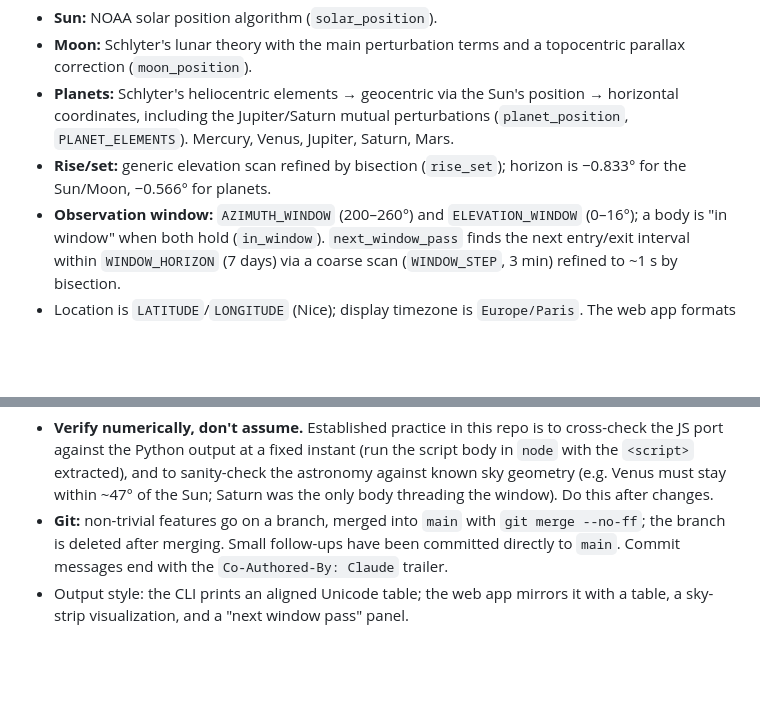
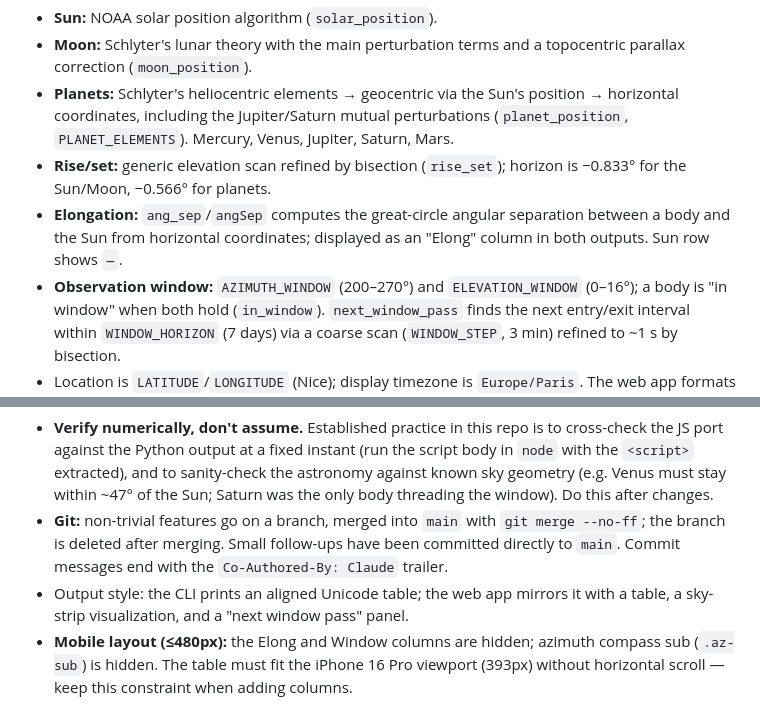
Before and after one commit to friherd/astronomy, a Markdown page: CLAUDE.md, 2 parts joined by grey strips. GitHub-like rendering; blank space fills up the shorter version.

Commit message:
Update CLAUDE.md: azimuth window 270°, elongation column, mobile layout note
Co-Authored-By: Claude Sonnet 4.6 <noreply@anthropic.com>

```diff
--- a/CLAUDE.md
+++ b/CLAUDE.md
@@ -51,7 +51,8 @@ Both are intentionally **dependency-free**. Keep them that way.
   perturbations (`planet_position`, `PLANET_ELEMENTS`). Mercury, Venus, Jupiter, Saturn, Mars.
 - **Rise/set:** generic elevation scan refined by bisection (`rise_set`); horizon
   is −0.833° for the Sun/Moon, −0.566° for planets.
-- **Observation window:** `AZIMUTH_WINDOW` (200–260°) and `ELEVATION_WINDOW`
+- **Elongation:** `ang_sep`/`angSep` computes the great-circle angular separation between a body and the Sun from horizontal coordinates; displayed as an "Elong" column in both outputs. Sun row shows `—`.
+- **Observation window:** `AZIMUTH_WINDOW` (200–270°) and `ELEVATION_WINDOW`
   (0–16°); a body is "in window" when both hold (`in_window`). `next_window_pass`
   finds the next entry/exit interval within `WINDOW_HORIZON` (7 days) via a coarse
   scan (`WINDOW_STEP`, 3 min) refined to ~1 s by bisection.
@@ -79,3 +80,4 @@ is `sky-v1` — bump it in `sw.js` whenever cached assets change.
   `Co-Authored-By: Claude` trailer.
 - Output style: the CLI prints an aligned Unicode table; the web app mirrors it
   with a table, a sky-strip visualization, and a "next window pass" panel.
+- **Mobile layout (≤480px):** the Elong and Window columns are hidden; azimuth compass sub (`.az-sub`) is hidden. The table must fit the iPhone 16 Pro viewport (393px) without horizontal scroll — keep this constraint when adding columns.
```
